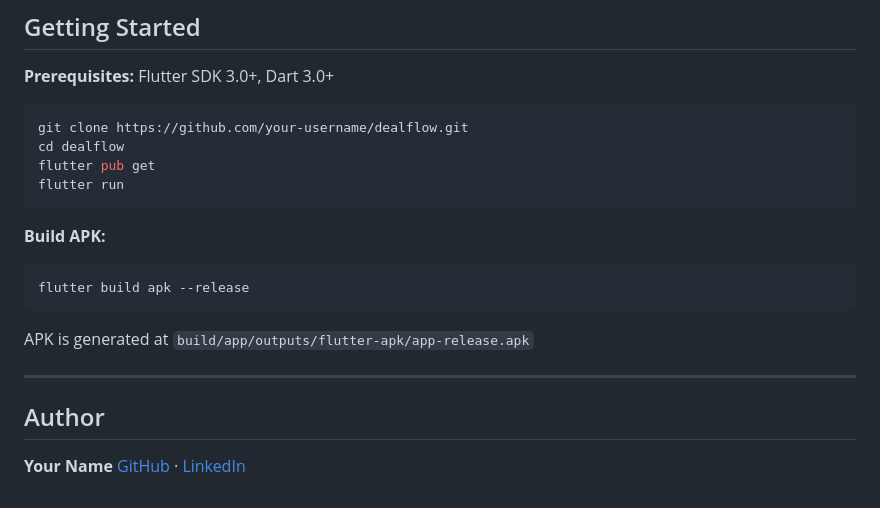
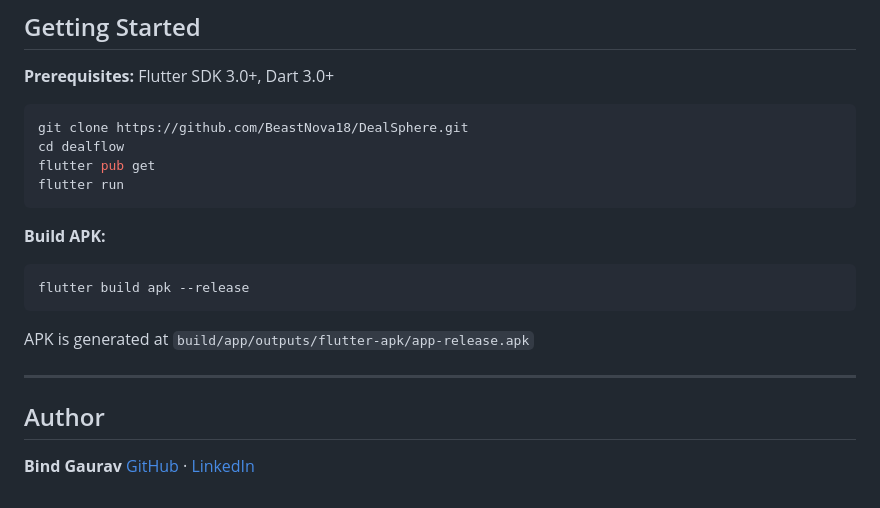
Before and after one commit to BeastNova18/DealSphere, a Markdown page: README.md, the part around the change. Rendered like a GitHub page.

````diff
--- a/README.md
+++ b/README.md
@@ -138,7 +138,7 @@ Custom `PageRouteBuilder` transitions replace the default `MaterialPageRoute`. D
 **Prerequisites:** Flutter SDK 3.0+, Dart 3.0+
 
 ```bash
-git clone https://github.com/your-username/dealflow.git
+git clone https://github.com/BeastNova18/DealSphere.git
 cd dealflow
 flutter pub get
 flutter run
@@ -155,5 +155,5 @@ APK is generated at `build/app/outputs/flutter-apk/app-release.apk`
 
 ## Author
 
-**Your Name**
-[GitHub](https://github.com/your-username) · [LinkedIn](https://linkedin.com/in/your-profile)
+**Bind Gaurav**
+[GitHub](https://github.com/BeastNova18) · [LinkedIn](https://www.linkedin.com/in/gauravbind/)
````
